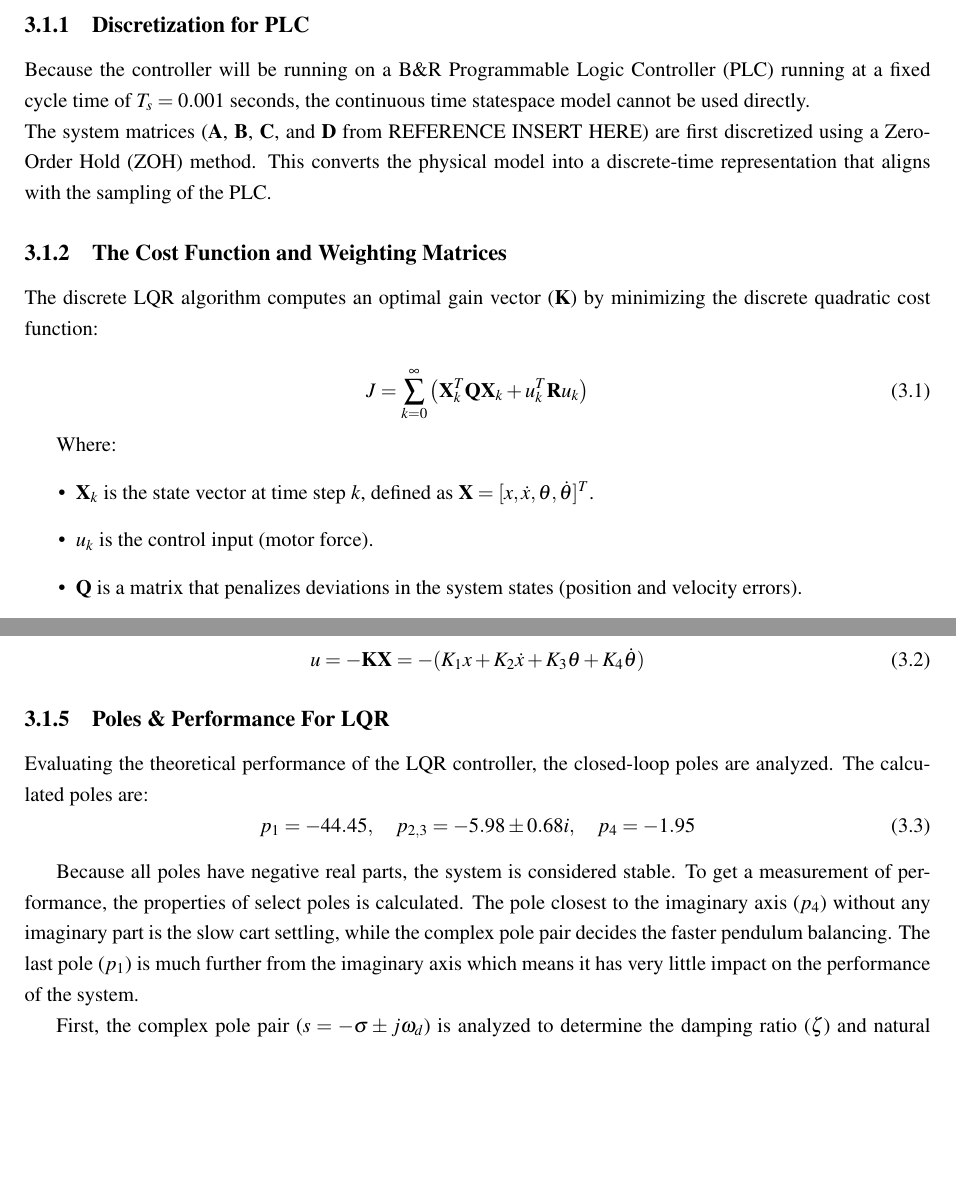
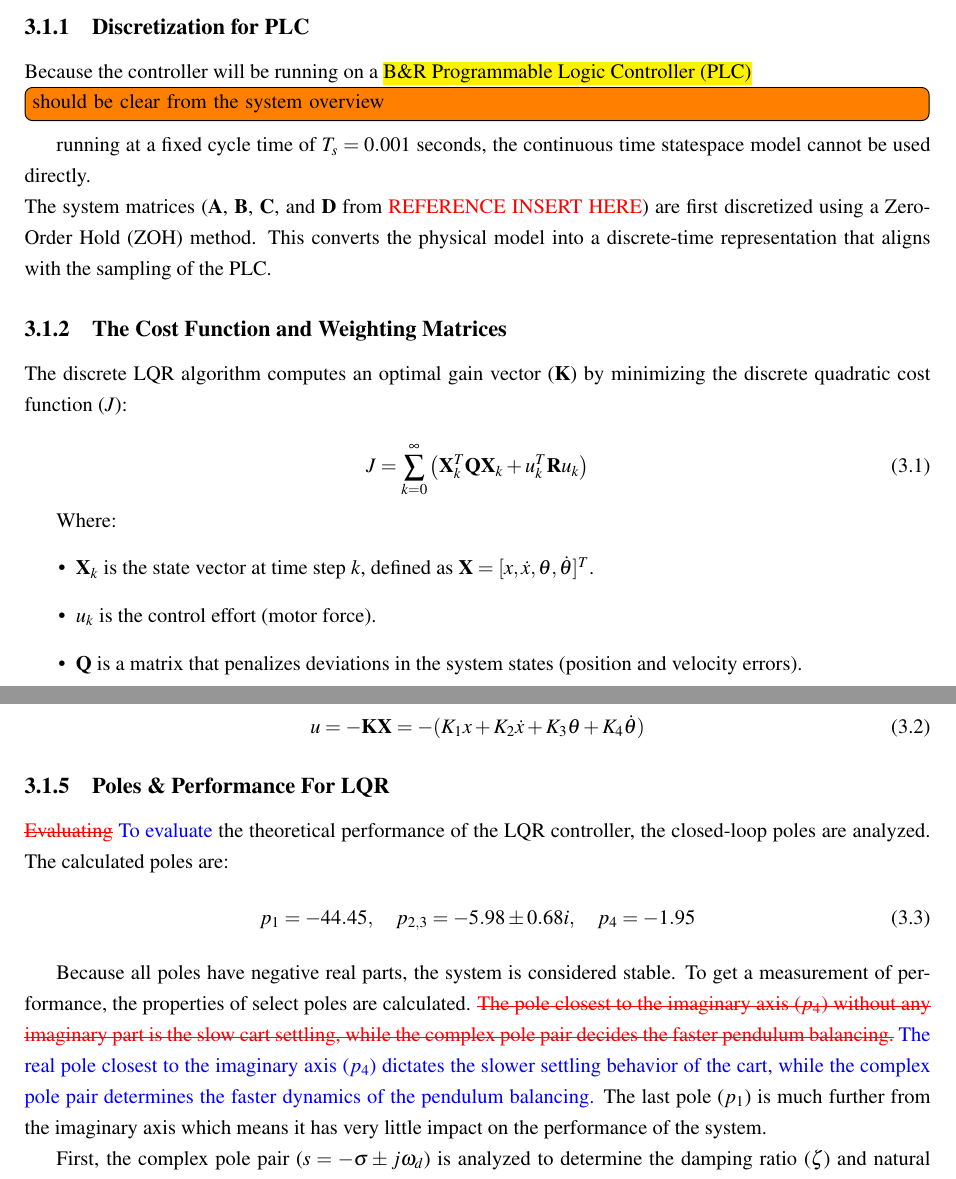
Before and after one commit to Noah091213/Semester-project-4-Inverted-pendulum, a LaTeX thesis (latexRapport4/main.tex, which reads latexRapport4/03_control_theroy.tex): two parts of pages 12 and 13 of 32, joined at a grey line, cut so that both start at the same text, the shorter picture padded with empty space. Compiled offline with pdfLaTeX.

Commit message:
comments added

```diff
--- a/latexRapport4/03_control_theroy.tex
+++ b/latexRapport4/03_control_theroy.tex
@@ -6,11 +6,11 @@ There are many controllers and strategies that can be used to control and stabil
 One way to stabilize the inverted pendulum in its upward position, is a Linear Quadratic Regulator (LQR). LQR is an "optimal" multivariable controller that determines the best possible feedback gains by balancing the trade off between keeping the system states close to zero and minimizing the control effort used to do so.
 
 \subsection{Discretization for PLC}
-Because the controller will be running on a B\&R Programmable Logic Controller (PLC) running at a fixed cycle time of $T_s = 0.001$ seconds, the continuous time statespace model cannot be used directly.\newline
-The system matrices ($\textbf{A}$, $\textbf{B}$, $\textbf{C}$, and $\textbf{D}$ from REFERENCE INSERT HERE) are first discretized using a Zero-Order Hold (ZOH) method. This converts the physical model into a discrete-time representation that aligns with the sampling of the PLC.
+Because the controller will be running on a \comment{B\&R Programmable Logic Controller (PLC)}{should be clear from the system overview} running at a fixed cycle time of $T_s = 0.001$ seconds, the continuous time statespace model cannot be used directly.\newline
+The system matrices ($\textbf{A}$, $\textbf{B}$, $\textbf{C}$, and $\textbf{D}$ from \alert{REFERENCE INSERT HERE}) are first discretized using a Zero-Order Hold (ZOH) method. This converts the physical model into a discrete-time representation that aligns with the sampling of the PLC.
 
 \subsection{The Cost Function and Weighting Matrices}
-The discrete LQR algorithm computes an optimal gain vector ($\textbf{K}$) by minimizing the discrete quadratic cost function:
+The discrete LQR algorithm computes an optimal gain vector ($\textbf{K}$) by minimizing the discrete quadratic cost function ($J$):
 
 \begin{equation}
 	J = \sum_{k=0}^{\infty} \left( \textbf{X}_k^T \textbf{Q} \textbf{X}_k + u_k^T \textbf{R} u_k \right)
@@ -19,7 +19,7 @@ The discrete LQR algorithm computes an optimal gain vector ($\textbf{K}$) by min
 Where:
 \begin{itemize}
 	\item $\textbf{X}_k$ is the state vector at time step $k$, defined as $\textbf{X} = [x, \dot{x}, \theta, \dot{\theta}]^T$.
-	\item $u_k$ is the control input (motor force).
+	\item $u_k$ is the control effort (motor force).
 	\item $\textbf{Q}$ is a matrix that penalizes deviations in the system states (position and velocity errors).
 	\item $\textbf{R}$ is a matrix that penalizes the use of the actuator (control effort).
 \end{itemize}
@@ -47,12 +47,12 @@ Solving the algebraic Riccati equation with these weight matrices ($\textbf{Q}$
 \end{equation}
 
 \subsection{Poles \& Performance For LQR}
-Evaluating the theoretical performance of the LQR controller, the closed-loop poles are analyzed. The calculated poles are:
+\replace{Evaluating}{To evaluate} the theoretical performance of the LQR controller, the closed-loop poles are analyzed. The calculated poles are:
 \begin{equation}
 	p_1 = -44.45, \quad p_{2,3} = -5.98 \pm 0.68i, \quad p_4 = -1.95
 \end{equation}
 
-Because all poles have negative real parts, the system is considered stable. To get a measurement of performance, the properties of select poles is calculated. The pole closest to the imaginary axis ($p_4$) without any imaginary part is the slow cart settling, while the complex pole pair decides the faster pendulum balancing. The last pole ($p_1$) is much further from the imaginary axis which means it has very little impact on the performance of the system.
+Because all poles have negative real parts, the system is considered stable. To get a measurement of performance, the properties of select poles are calculated. \replace{The pole closest to the imaginary axis ($p_4$) without any imaginary part is the slow cart settling, while the complex pole pair decides the faster pendulum balancing.}{The real pole closest to the imaginary axis ($p_4$) dictates the slower settling behavior of the cart, while the complex pole pair determines the faster dynamics of the pendulum balancing.} The last pole ($p_1$) is much further from the imaginary axis which means it has very little impact on the performance of the system.
 
 First, the complex pole pair ($s = -\sigma \pm j\omega_d$)  is analyzed to determine the damping ratio ($\zeta$) and natural frequency ($\omega_n$):
 \begin{equation}
```
Also changed, not shown: latexRapport4/03_control_theroy.tex (4 more changed lines).
